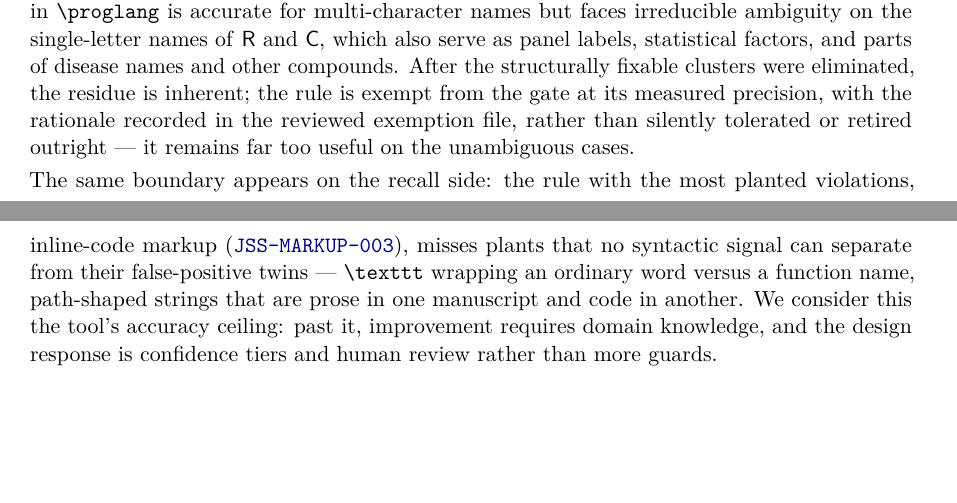
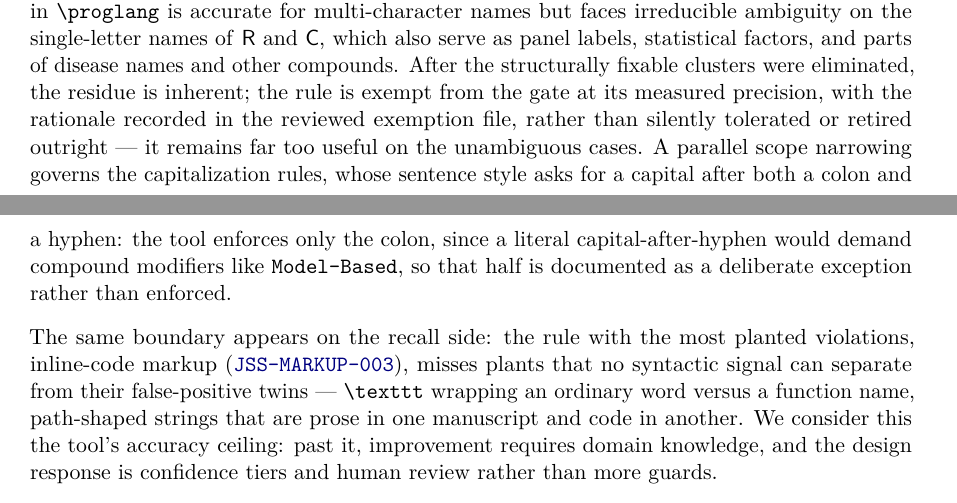
Before and after one commit to kollerma/jss-style-checker, a LaTeX document (paper/paper.tex): two parts of pages 11 and 12 of 24, joined at a grey line, cut so that both start at the same text, the shorter picture padded with empty space. Compiled offline with pdfLaTeX.

Commit message:
docs(paper): fix colon capitalization in S5 heading; correct S9 future-work claim
- S5 heading: 'Development methodology: specifications, ...' ->
  'Development methodology: Specifications, ...' (the paper now passes
  its own new JSS-CAP-002 capital-after-colon rule).
- S9: drop the now-false 'capitalization after colons in reference
  titles' from the unimplemented-checks list (REFS-006 has always
  enforced it and CAP-001/002 now enforce it in titles/headings);
  keep the two true items (Sweave header, sentence-style table
  row/column headers).
- S6.4: add a one-clause note that capital-after-hyphen is a deliberate
  scope narrowing (a literal reading would demand 'Model-Based'),
  documented rather than enforced.

Co-Authored-By: Claude Opus 4.8 <noreply@anthropic.com>

```diff
--- a/paper/paper.tex
+++ b/paper/paper.tex
@@ -783,7 +783,12 @@ structurally fixable clusters were eliminated, the residue is
 inherent; the rule is exempt from the gate at its measured precision,
 with the rationale recorded in the reviewed exemption file, rather
 than silently tolerated or retired outright --- it remains far too
-useful on the unambiguous cases.
+useful on the unambiguous cases. A parallel scope narrowing governs the
+capitalization rules, whose sentence style asks for a capital after both
+a colon and a hyphen: the tool enforces only the colon, since a literal
+capital-after-hyphen would demand compound modifiers like
+\code{Model-Based}, so that half is documented as a deliberate exception
+rather than enforced.
 
 The same boundary appears on the recall side: the rule with the most
 planted violations, inline-code markup
```
Also changed, not shown: paper/paper.tex (8 more changed lines).
